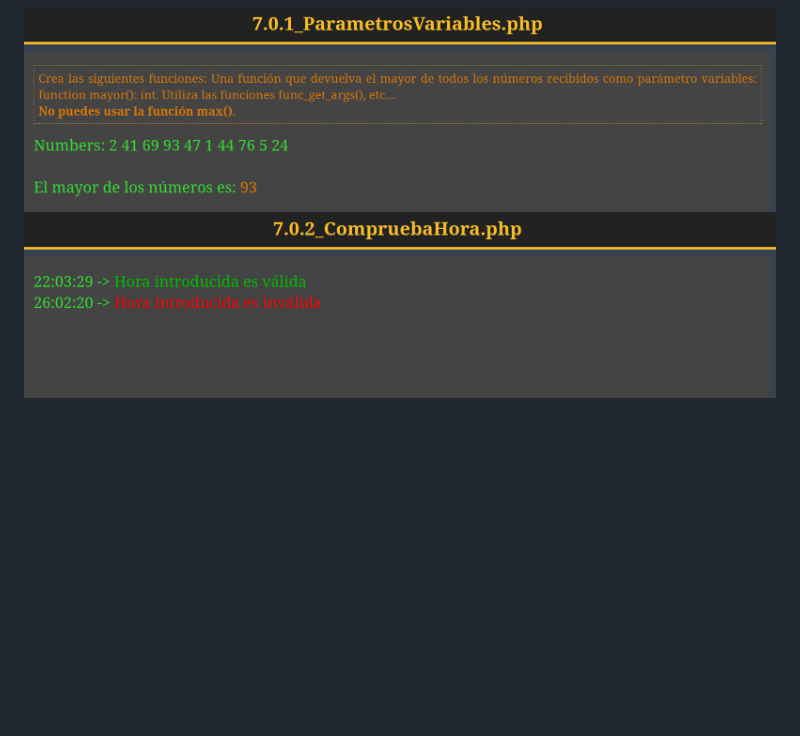
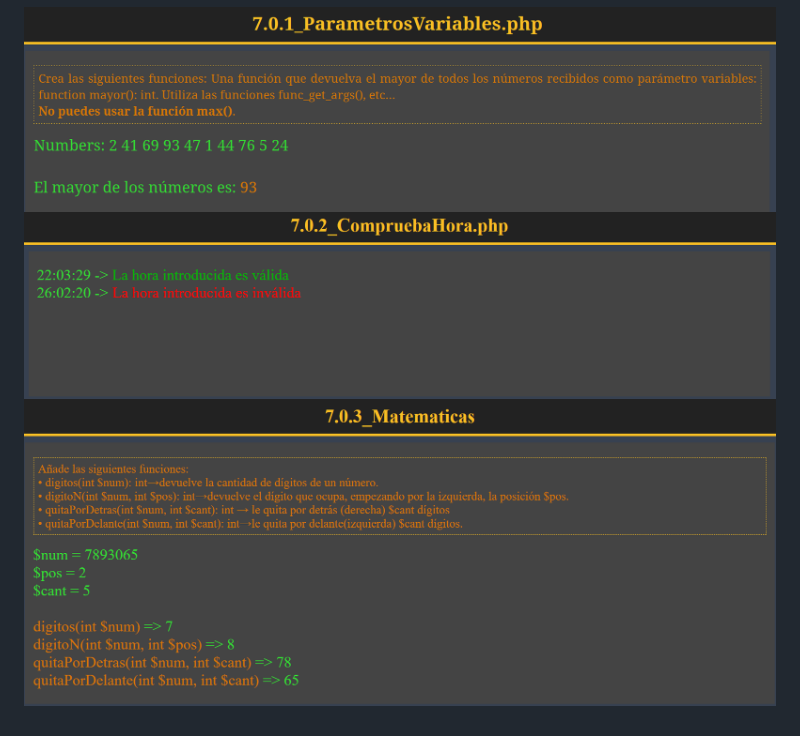
Before and after one commit to Franjaviverval/dawes, a Markdown page: README.MD, the part around the change. Rendered like a GitHub page; pictures changed too: screenshots/tema_2/7.0.2_CompruebaHora.png, screenshots/tema_2/7.0.3_Matematicas.png (added); blank space fills up the shorter version.

```diff
--- a/README.MD
+++ b/README.MD
@@ -23,5 +23,6 @@
 
 ![alt text](screenshots/tema_2/7.0.1_ParametrosVariables.png)
 ![alt text](screenshots/tema_2/7.0.2_CompruebaHora.png)
+![alt text](screenshots/tema_2/7.0.3_Matematicas.png)
 
 </div>
```
Also changed, not shown: 2 other files.
